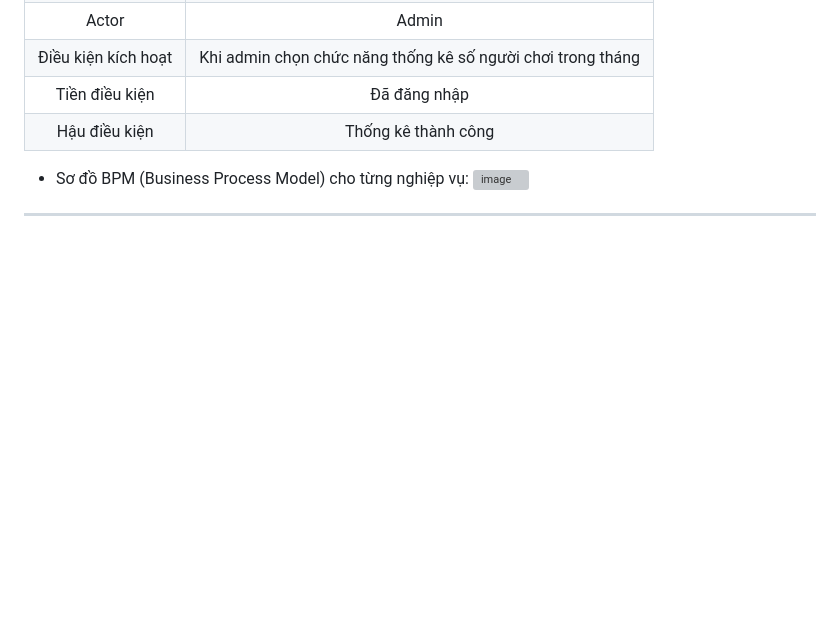
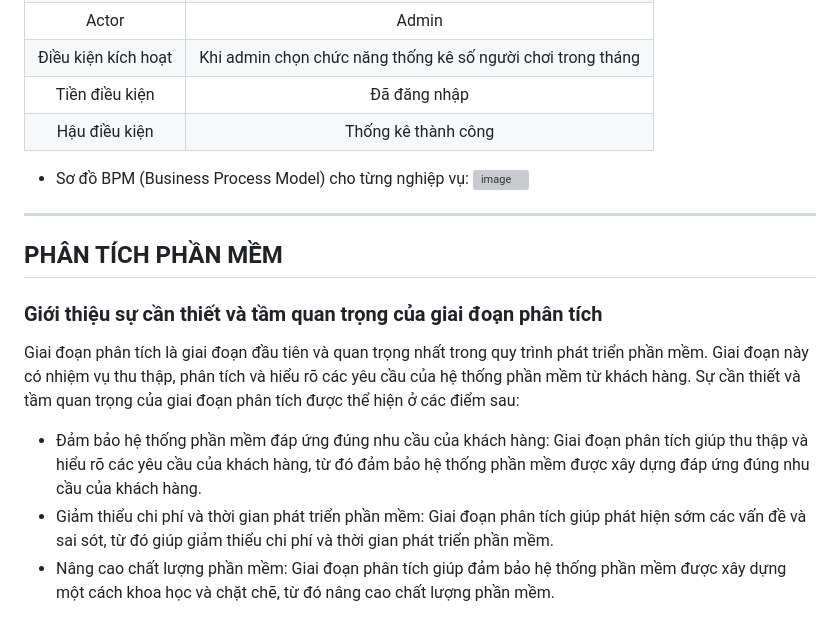
Before and after one commit to aycact/3V2T, a Markdown page: README.md, the part around the change. Rendered like a GitHub page; blank space fills up the shorter version; grey boxes are pictures that could not be loaded.

```diff
--- a/README.md
+++ b/README.md
@@ -230,3 +230,10 @@
 - Sơ đồ BPM (Business Process Model) cho từng nghiệp vụ:
 ![image](https://github.com/lqt1893/3V2T/assets/93394403/396accd0-9e9c-41b2-b361-6f03fb909f27)
 ***
+## PHÂN TÍCH PHẦN MỀM
+### Giới thiệu sự cần thiết và tầm quan trọng của giai đoạn phân tích
+  Giai đoạn phân tích là giai đoạn đầu tiên và quan trọng nhất trong quy trình phát triển phần mềm. Giai đoạn này có nhiệm vụ thu thập, phân tích và hiểu rõ các yêu cầu của hệ thống phần mềm từ khách hàng.
+  Sự cần thiết và tầm quan trọng của giai đoạn phân tích được thể hiện ở các điểm sau:
+  - Đảm bảo hệ thống phần mềm đáp ứng đúng nhu cầu của khách hàng: Giai đoạn phân tích giúp thu thập và hiểu rõ các yêu cầu của khách hàng, từ đó đảm bảo hệ thống phần mềm được xây dựng đáp ứng đúng nhu cầu của khách hàng.
+  - Giảm thiểu chi phí và thời gian phát triển phần mềm: Giai đoạn phân tích giúp phát hiện sớm các vấn đề và sai sót, từ đó giúp giảm thiểu chi phí và thời gian phát triển phần mềm.
+  - Nâng cao chất lượng phần mềm: Giai đoạn phân tích giúp đảm bảo hệ thống phần mềm được xây dựng một cách khoa học và chặt chẽ, từ đó nâng cao chất lượng phần mềm.
```
